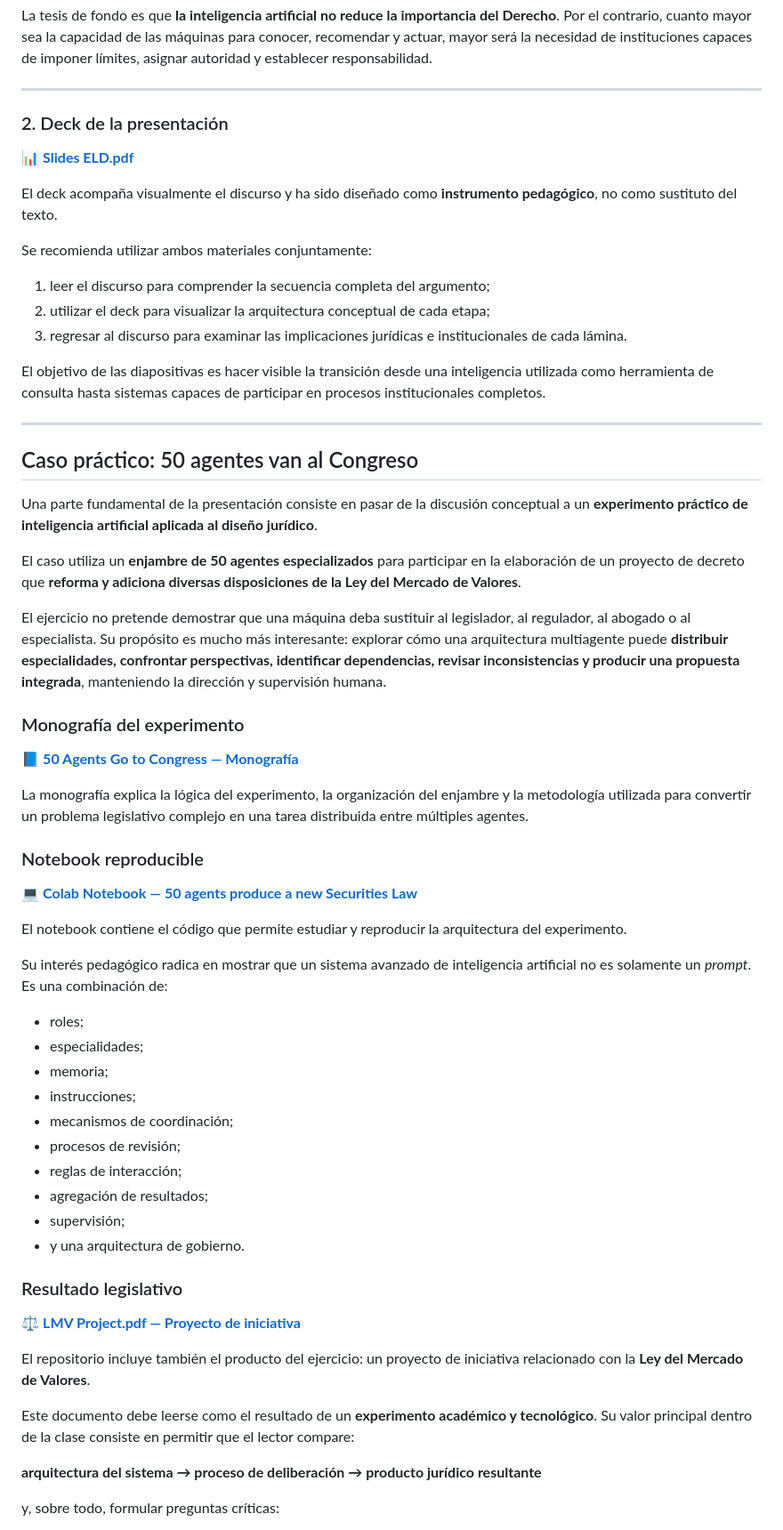
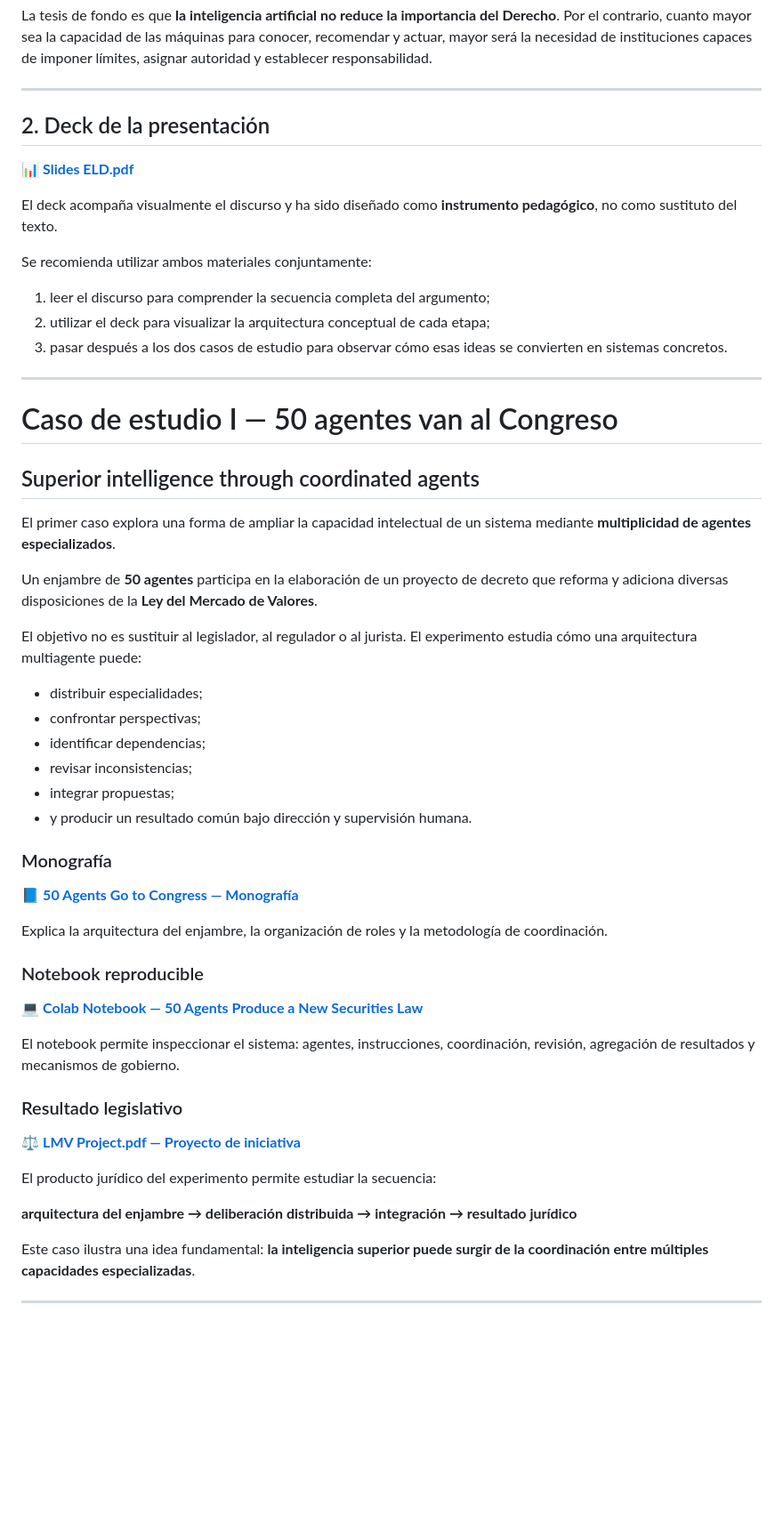
Before and after one commit to alexdibol/ai_eld, a Markdown page: README.md, the part around one of its changes. Shown at 89% size. Rendered like a GitHub page; blank space fills up the shorter version.

```diff
--- a/README.md
+++ b/README.md
@@ -43,7 +60,7 @@ La tesis de fondo es que **la inteligencia artificial no reduce la importancia d
 
 ---
 
-### 2. Deck de la presentación
+## 2. Deck de la presentación
 
 📊 [**Slides ELD.pdf**](./Slides%20ELD.pdf)
 
@@ -53,54 +70,48 @@ Se recomienda utilizar ambos materiales conjuntamente:
 
 1. leer el discurso para comprender la secuencia completa del argumento;
 2. utilizar el deck para visualizar la arquitectura conceptual de cada etapa;
-3. regresar al discurso para examinar las implicaciones jurídicas e institucionales de cada lámina.
-
-El objetivo de las diapositivas es hacer visible la transición desde una inteligencia utilizada como herramienta de consulta hasta sistemas capaces de participar en procesos institucionales completos.
+3. pasar después a los dos casos de estudio para observar cómo esas ideas se convierten en sistemas concretos.
 
 ---
 
-## Caso práctico: 50 agentes van al Congreso
+# Caso de estudio I — 50 agentes van al Congreso
 
-Una parte fundamental de la presentación consiste en pasar de la discusión conceptual a un **experimento práctico de inteligencia artificial aplicada al diseño jurídico**.
+## Superior intelligence through coordinated agents
 
-El caso utiliza un **enjambre de 50 agentes especializados** para participar en la elaboración de un proyecto de decreto que **reforma y adiciona diversas disposiciones de la Ley del Mercado de Valores**.
+El primer caso explora una forma de ampliar la capacidad intelectual de un sistema mediante **multiplicidad de agentes especializados**.
 
-El ejercicio no pretende demostrar que una máquina deba sustituir al legislador, al regulador, al abogado o al especialista. Su propósito es mucho más interesante: explorar cómo una arquitectura multiagente puede **distribuir especialidades, confrontar perspectivas, identificar dependencias, revisar inconsistencias y producir una propuesta integrada**, manteniendo la dirección y supervisión humana.
+Un enjambre de **50 agentes** participa en la elaboración de un proyecto de decreto que reforma y adiciona diversas disposiciones de la **Ley del Mercado de Valores**.
 
-### Monografía del experimento
+El objetivo no es sustituir al legislador, al regulador o al jurista. El experimento estudia cómo una arquitectura multiagente puede:
+
+- distribuir especialidades;
+- confrontar perspectivas;
+- identificar dependencias;
+- revisar inconsistencias;
+- integrar propuestas;
+- y producir un resultado común bajo dirección y supervisión humana.
+
+### Monografía
 
 📘 [**50 Agents Go to Congress — Monografía**](https://github.com/alexdibol/ai_swarms_applications/blob/main/50%20agents%20go%20to%20congress.pdf)
 
-La monografía explica la lógica del experimento, la organización del enjambre y la metodología utilizada para convertir un problema legislativo complejo en una tarea distribuida entre múltiples agentes.
+Explica la arquitectura del enjambre, la organización de roles y la metodología de coordinación.
 
 ### Notebook reproducible
 
-💻 [**Colab Notebook — 50 agents produce a new Securities Law**](https://github.com/alexdibol/ai_swarms_applications/blob/main/notebooks/NB_50_AGENT_PRODUCE_A_NEW%20SECURITIES_LAW.ipynb)
+💻 [**Colab Notebook — 50 Agents Produce a New Securities Law**](https://github.com/alexdibol/ai_swarms_applications/blob/main/notebooks/NB_50_AGENT_PRODUCE_A_NEW%20SECURITIES_LAW.ipynb)
 
-El notebook contiene el código que permite estudiar y reproducir la arquitectura del experimento.
-
-Su interés pedagógico radica en mostrar que un sistema avanzado de inteligencia artificial no es solamente un *prompt*. Es una combinación de:
-
-- roles;
-- especialidades;
-- memoria;
-- instrucciones;
-- mecanismos de coordinación;
-- procesos de revisión;
-- reglas de interacción;
-- agregación de resultados;
-- supervisión;
-- y una arquitectura de gobierno.
+El notebook permite inspeccionar el sistema: agentes, instrucciones, coordinación, revisión, agregación de resultados y mecanismos de gobierno.
 
 ### Resultado legislativo
 
 ⚖️ [**LMV Project.pdf — Proyecto de iniciativa**](./LMV%20Project.pdf)
 
-El repositorio incluye también el producto del ejercicio: un proyecto de iniciativa relacionado con la **Ley del Mercado de Valores**.
+El producto jurídico del experimento permite estudiar la secuencia:
 
-Este documento debe leerse como el resultado de un **experimento académico y tecnológico**. Su valor principal dentro de la clase consiste en permitir que el lector compare:
+**arquitectura del enjambre → deliberación distribuida → integración → resultado jurídico**
 
-**arquitectura del sistema → proceso de deliberación → producto jurídico resultante**
+Este caso ilustra una idea fundamental: **la inteligencia superior puede surgir de la coordinación entre múltiples capacidades especializadas**.
 
-y, sobre todo, formular preguntas críticas:
+---
 
```
Also changed, not shown: other parts of README.md (+123 -36 lines).
